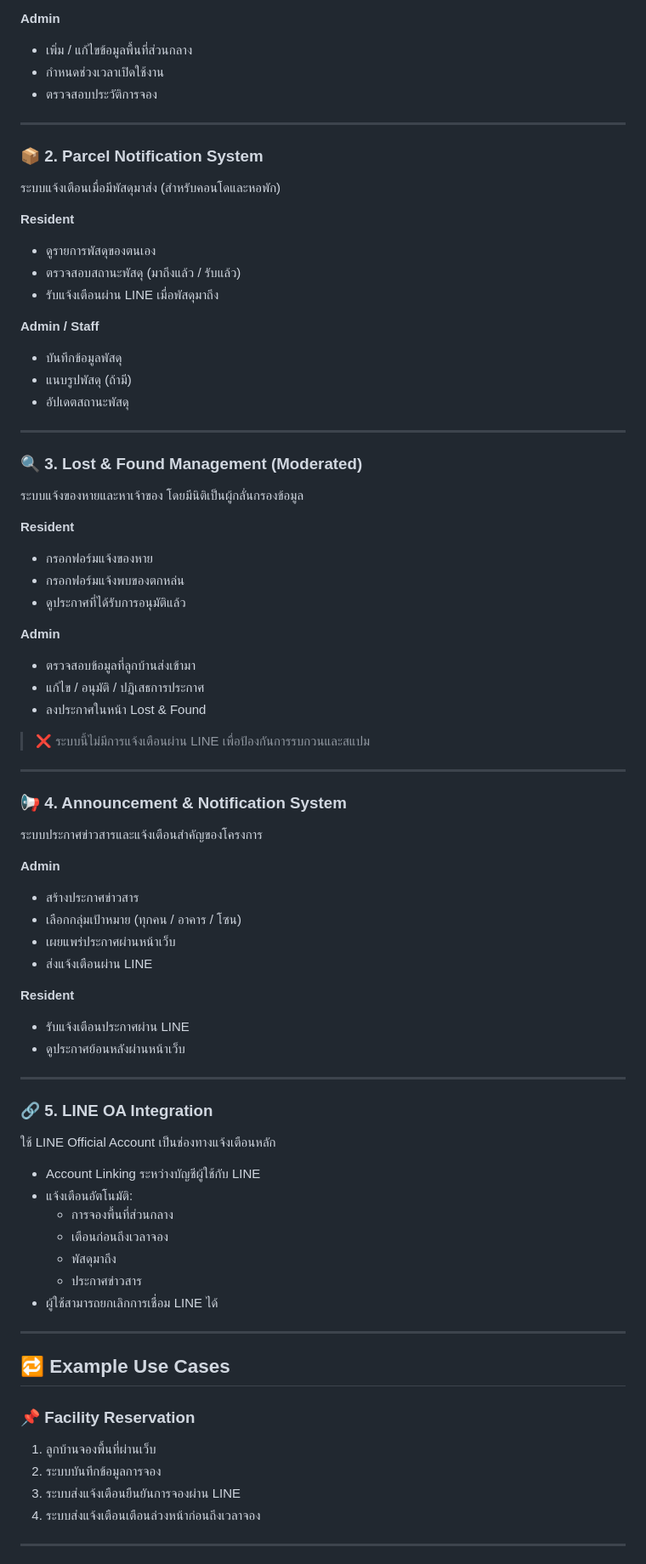
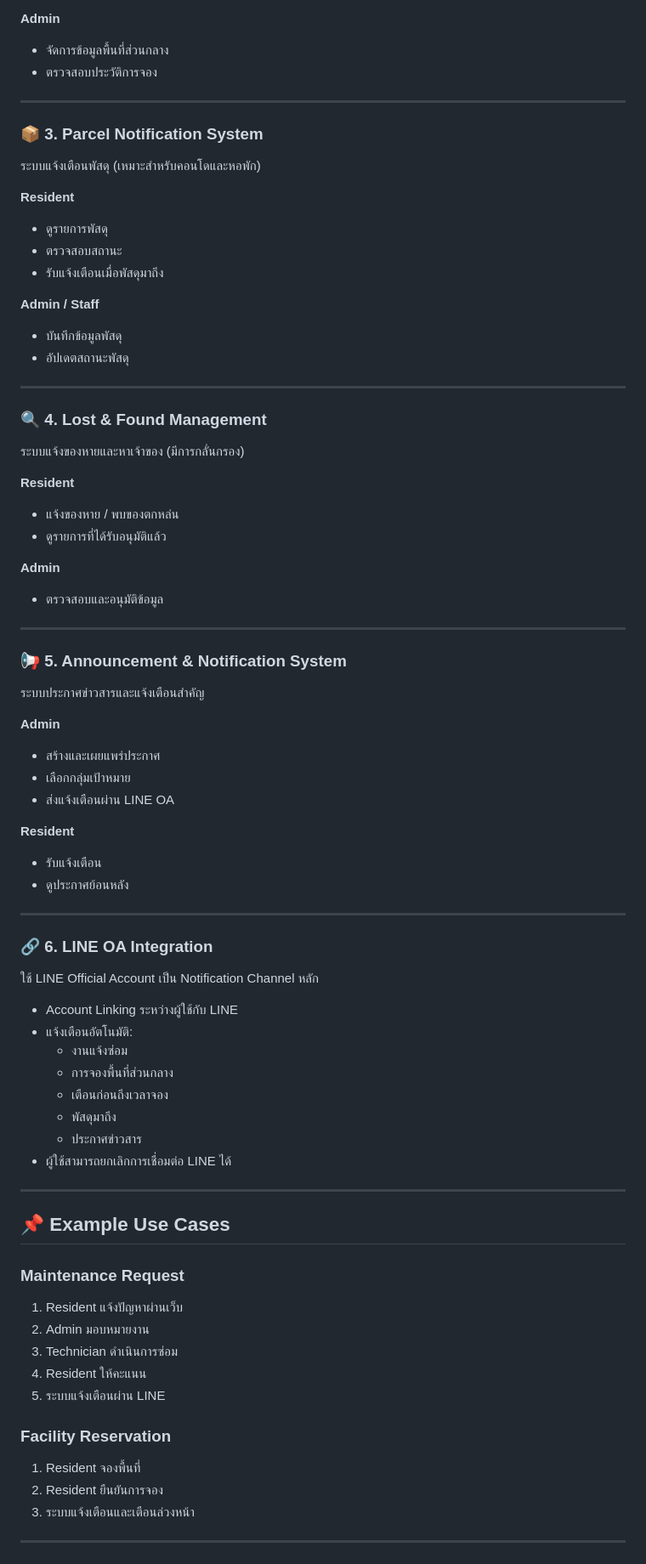
Before and after one commit to 6410685025/CN332_OOAD_Project, a Markdown page: README.md, the part around one of its changes. Shown at 85% size. Rendered like a GitHub page.

```diff
--- a/README.md
+++ b/README.md
@@ -50,78 +83,77 @@ Web Application สำหรับบ้านจัดสรร คอนโด
 
 **Admin**
-- เพิ่ม / แก้ไขข้อมูลพื้นที่ส่วนกลาง
-- กำหนดช่วงเวลาเปิดใช้งาน
+- จัดการข้อมูลพื้นที่ส่วนกลาง
 - ตรวจสอบประวัติการจอง
 
 ---
 
-### 📦 2. Parcel Notification System
-ระบบแจ้งเตือนเมื่อมีพัสดุมาส่ง (สำหรับคอนโดและหอพัก)
+### 📦 3. Parcel Notification System
+ระบบแจ้งเตือนพัสดุ (เหมาะสำหรับคอนโดและหอพัก)
 
 **Resident**
-- ดูรายการพัสดุของตนเอง
-- ตรวจสอบสถานะพัสดุ (มาถึงแล้ว / รับแล้ว)
-- รับแจ้งเตือนผ่าน LINE เมื่อพัสดุมาถึง
+- ดูรายการพัสดุ
+- ตรวจสอบสถานะ
+- รับแจ้งเตือนเมื่อพัสดุมาถึง
 
 **Admin / Staff**
 - บันทึกข้อมูลพัสดุ
-- แนบรูปพัสดุ (ถ้ามี)
 - อัปเดตสถานะพัสดุ
 
 ---
 
-### 🔍 3. Lost & Found Management (Moderated)
-ระบบแจ้งของหายและหาเจ้าของ โดยมีนิติเป็นผู้กลั่นกรองข้อมูล
+### 🔍 4. Lost & Found Management
+ระบบแจ้งของหายและหาเจ้าของ (มีการกลั่นกรอง)
 
 **Resident**
-- กรอกฟอร์มแจ้งของหาย
-- กรอกฟอร์มแจ้งพบของตกหล่น
-- ดูประกาศที่ได้รับการอนุมัติแล้ว
+- แจ้งของหาย / พบของตกหล่น
+- ดูรายการที่ได้รับอนุมัติแล้ว
 
 **Admin**
-- ตรวจสอบข้อมูลที่ลูกบ้านส่งเข้ามา
-- แก้ไข / อนุมัติ / ปฏิเสธการประกาศ
-- ลงประกาศในหน้า Lost & Found
-
-> ❌ ระบบนี้ไม่มีการแจ้งเตือนผ่าน LINE เพื่อป้องกันการรบกวนและสแปม
+- ตรวจสอบและอนุมัติข้อมูล
 
 ---
 
-### 📢 4. Announcement & Notification System
-ระบบประกาศข่าวสารและแจ้งเตือนสำคัญของโครงการ
+### 📢 5. Announcement & Notification System
+ระบบประกาศข่าวสารและแจ้งเตือนสำคัญ
 
 **Admin**
-- สร้างประกาศข่าวสาร
-- เลือกกลุ่มเป้าหมาย (ทุกคน / อาคาร / โซน)
-- เผยแพร่ประกาศผ่านหน้าเว็บ
-- ส่งแจ้งเตือนผ่าน LINE
+- สร้างและเผยแพร่ประกาศ
+- เลือกกลุ่มเป้าหมาย
+- ส่งแจ้งเตือนผ่าน LINE OA
 
 **Resident**
-- รับแจ้งเตือนประกาศผ่าน LINE
-- ดูประกาศย้อนหลังผ่านหน้าเว็บ
+- รับแจ้งเตือน
+- ดูประกาศย้อนหลัง
 
 ---
 
-### 🔗 5. LINE OA Integration
-ใช้ LINE Official Account เป็นช่องทางแจ้งเตือนหลัก
+### 🔗 6. LINE OA Integration
+ใช้ LINE Official Account เป็น Notification Channel หลัก
 
-- Account Linking ระหว่างบัญชีผู้ใช้กับ LINE
+- Account Linking ระหว่างผู้ใช้กับ LINE
 - แจ้งเตือนอัตโนมัติ:
+  - งานแจ้งซ่อม
   - การจองพื้นที่ส่วนกลาง
   - เตือนก่อนถึงเวลาจอง
   - พัสดุมาถึง
   - ประกาศข่าวสาร
-- ผู้ใช้สามารถยกเลิกการเชื่อม LINE ได้
+- ผู้ใช้สามารถยกเลิกการเชื่อมต่อ LINE ได้
 
 ---
 
-## 🔁 Example Use Cases
+## 📌 Example Use Cases
 
-### 📌 Facility Reservation
-1. ลูกบ้านจองพื้นที่ผ่านเว็บ
-2. ระบบบันทึกข้อมูลการจอง
-3. ระบบส่งแจ้งเตือนยืนยันการจองผ่าน LINE
-4. ระบบส่งแจ้งเตือนเตือนล่วงหน้าก่อนถึงเวลาจอง
+### Maintenance Request
+1. Resident แจ้งปัญหาผ่านเว็บ
+2. Admin มอบหมายงาน
+3. Technician ดำเนินการซ่อม
+4. Resident ให้คะแนน
+5. ระบบแจ้งเตือนผ่าน LINE
+
+### Facility Reservation
+1. Resident จองพื้นที่
+2. Resident ยืนยันการจอง
+3. ระบบแจ้งเตือนและเตือนล่วงหน้า
 
 ---
 
```
Also changed, not shown: other parts of README.md (+62 -55 lines).
